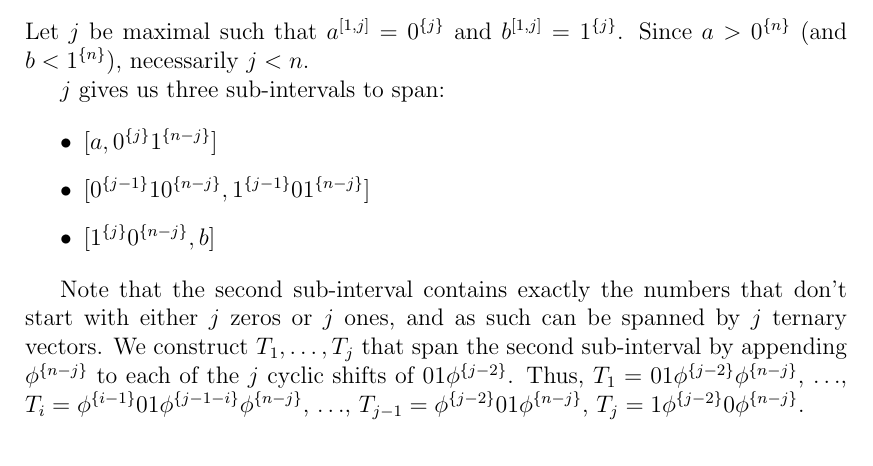
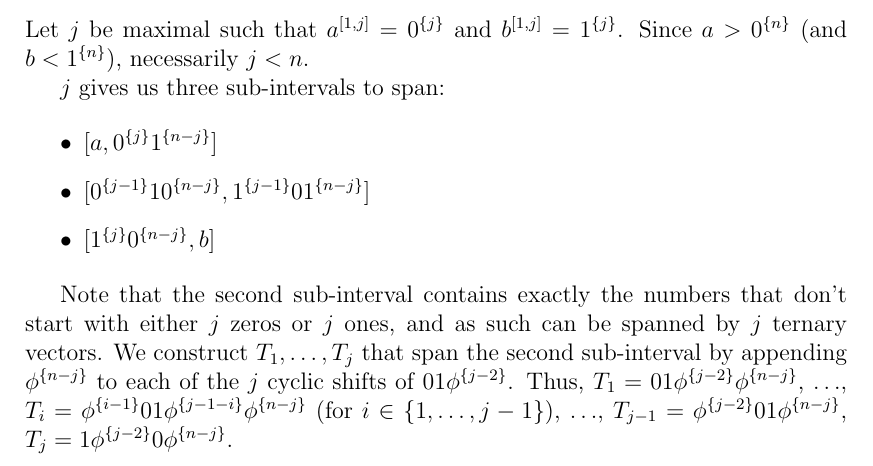
Before and after one commit to filipbartek/ibf, a LaTeX thesis (thesis.tex, which reads thesis/1interval.tex): part of page 13 of 26, cut so that both start at the same text. Compiled offline with pdfLaTeX.

Commit message:
1interval: Clarify definition of a spanning set by stating indices explicitly

```diff
--- a/thesis/1interval.tex
+++ b/thesis/1interval.tex
@@ -287,7 +287,8 @@ to each of the $j$ cyclic shifts of $01 \rep{\phi}{j-2}$.
 Thus,
 $T_1 = 01 \rep{\phi}{j-2} \rep{\phi}{n-j}$,
 $\ldots$,
-$T_i = \rep{\phi}{i-1} 01 \rep{\phi}{j-1-i} \rep{\phi}{n-j}$,
+$T_i = \rep{\phi}{i-1} 01 \rep{\phi}{j-1-i} \rep{\phi}{n-j}$
+(for $i \in \curly{1, \ldots, j-1}$),
 $\ldots$,
 $T_{j-1} = \rep{\phi}{j-2} 01 \rep{\phi}{n-j}$,
 $T_j = 1 \rep{\phi}{j-2} 0 \rep{\phi}{n-j}$.
```
